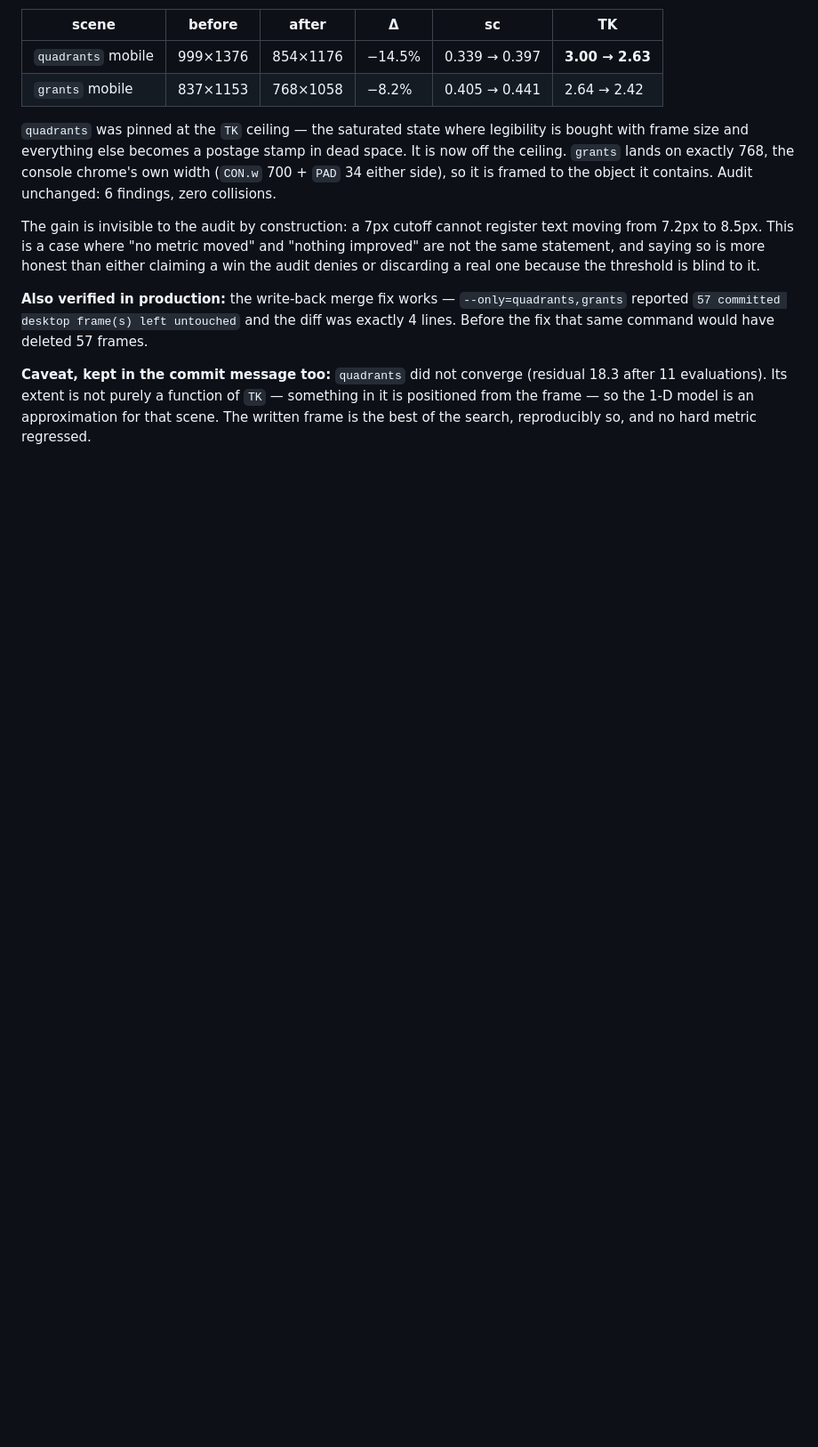
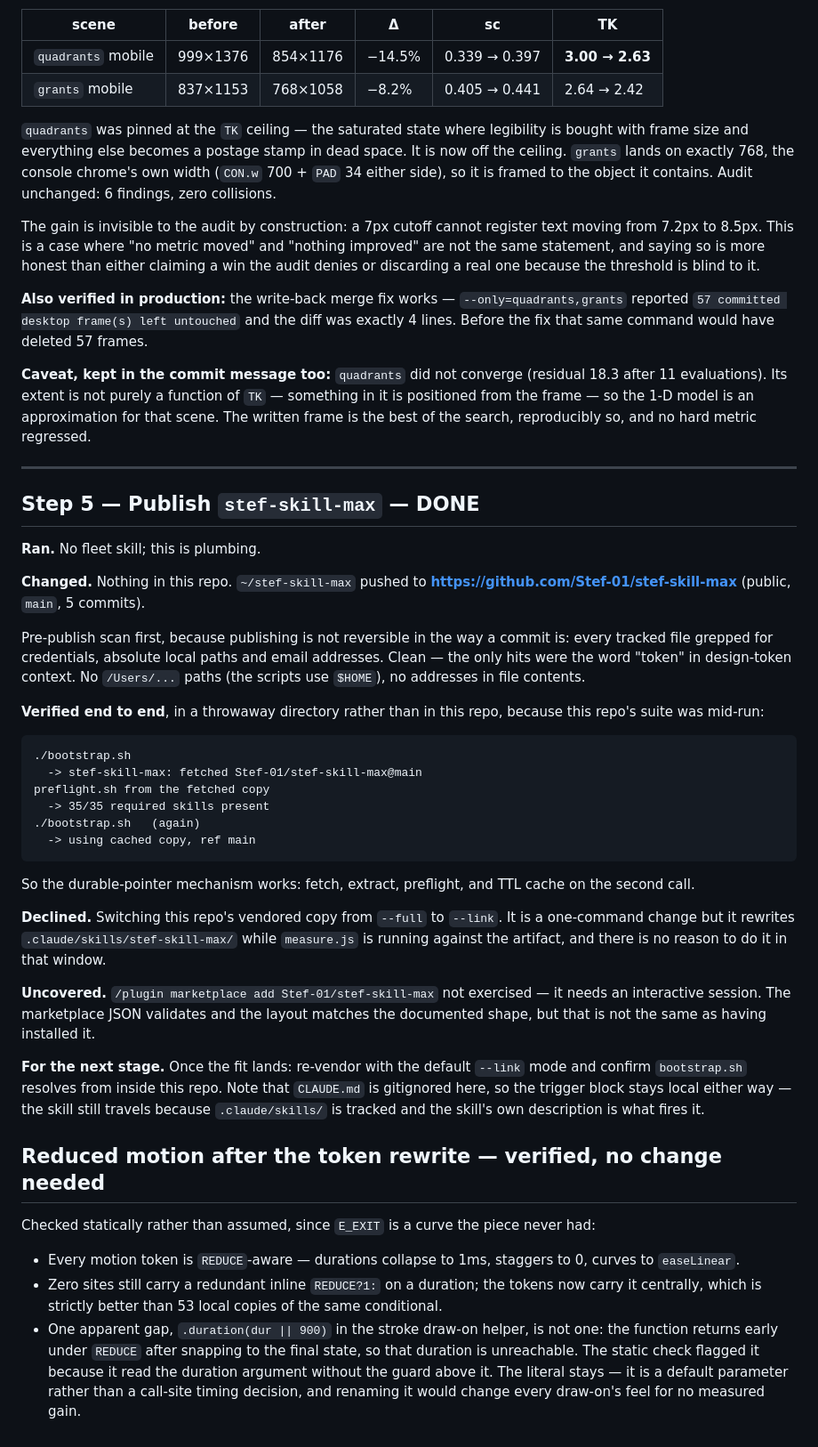
Before and after one commit to Stef-01/Coethia-visual, a Markdown page: docs/skill-max/LEDGER.md, the part around the change. Shown at 89% size. GitHub-like rendering; blank space fills up the shorter version.

Commit message:
ledger: Step 5 published; reduced motion verified after the token rewrite
stef-skill-max is live at github.com/Stef-01/stef-skill-max and the pointer
bootstrap resolves against it end to end -- fetch, extract, preflight 35/35, TTL
cache on the second call -- tested in a throwaway directory rather than here,
because this repo's suite was mid-run.

Reduced motion checked statically rather than assumed, since E_EXIT is a curve
the piece never had. It holds: every token is REDUCE-aware, and the one apparent
gap in the draw-on helper is guarded by an early return the static check could
not see.

Co-Authored-By: Claude Opus 5 <noreply@anthropic.com>

````diff
--- a/docs/skill-max/LEDGER.md
+++ b/docs/skill-max/LEDGER.md
@@ -435,3 +435,58 @@ same command would have deleted 57 frames.
 evaluations). Its extent is not purely a function of `TK` — something in it is positioned from the
 frame — so the 1-D model is an approximation for that scene. The written frame is the best of the
 search, reproducibly so, and no hard metric regressed.
+
+---
+
+## Step 5 — Publish `stef-skill-max` — DONE
+
+**Ran.** No fleet skill; this is plumbing.
+
+**Changed.** Nothing in this repo. `~/stef-skill-max` pushed to
+**https://github.com/Stef-01/stef-skill-max** (public, `main`, 5 commits).
+
+Pre-publish scan first, because publishing is not reversible in the way a commit is: every tracked
+file grepped for credentials, absolute local paths and email addresses. Clean — the only hits were the
+word "token" in design-token context. No `/Users/...` paths (the scripts use `$HOME`), no addresses in
+file contents.
+
+**Verified end to end**, in a throwaway directory rather than in this repo, because this repo's suite
+was mid-run:
+
+```
+./bootstrap.sh
+  -> stef-skill-max: fetched Stef-01/stef-skill-max@main
+preflight.sh from the fetched copy
+  -> 35/35 required skills present
+./bootstrap.sh   (again)
+  -> using cached copy, ref main
+```
+
+So the durable-pointer mechanism works: fetch, extract, preflight, and TTL cache on the second call.
+
+**Declined.** Switching this repo's vendored copy from `--full` to `--link`. It is a one-command
+change but it rewrites `.claude/skills/stef-skill-max/` while `measure.js` is running against the
+artifact, and there is no reason to do it in that window.
+
+**Uncovered.** `/plugin marketplace add Stef-01/stef-skill-max` not exercised — it needs an
+interactive session. The marketplace JSON validates and the layout matches the documented shape, but
+that is not the same as having installed it.
+
+**For the next stage.** Once the fit lands: re-vendor with the default `--link` mode and confirm
+`bootstrap.sh` resolves from inside this repo. Note that `CLAUDE.md` is gitignored here, so the
+trigger block stays local either way — the skill still travels because `.claude/skills/` is tracked
+and the skill's own description is what fires it.
+
+## Reduced motion after the token rewrite — verified, no change needed
+
+Checked statically rather than assumed, since `E_EXIT` is a curve the piece never had:
+
+- Every motion token is `REDUCE`-aware — durations collapse to 1ms, staggers to 0, curves to
+  `easeLinear`.
+- Zero sites still carry a redundant inline `REDUCE?1:` on a duration; the tokens now carry it
+  centrally, which is strictly better than 53 local copies of the same conditional.
+- One apparent gap, `.duration(dur || 900)` in the stroke draw-on helper, is not one: the function
+  returns early under `REDUCE` after snapping to the final state, so that duration is unreachable.
+  The static check flagged it because it read the duration argument without the guard above it.
+  The literal stays — it is a default parameter rather than a call-site timing decision, and renaming
+  it would change every draw-on's feel for no measured gain.
````
Also changed, not shown: docs/skill-max/ROADMAP.md (+2 -2 lines).
